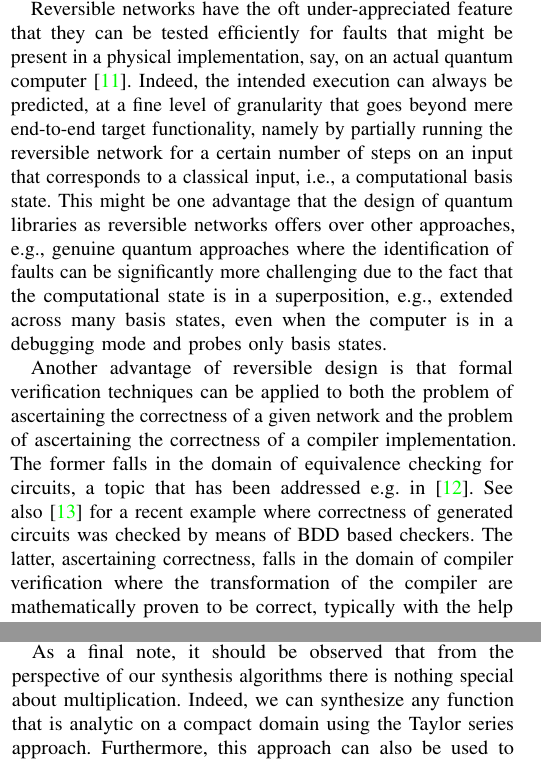
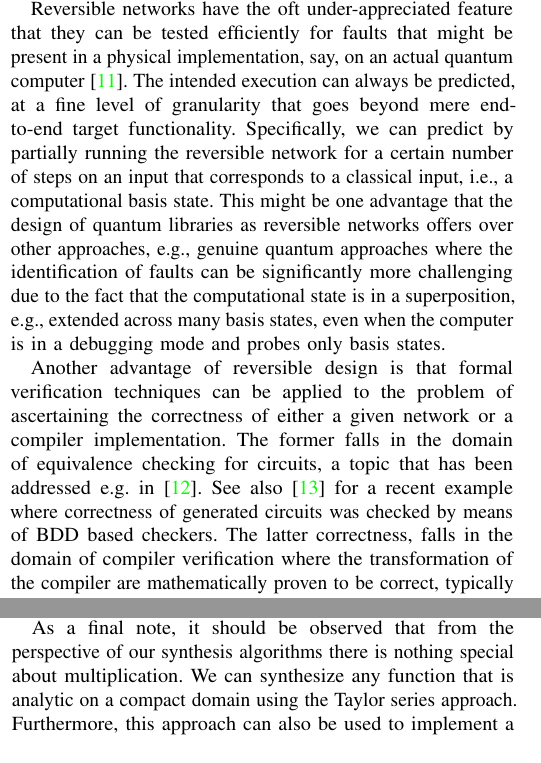
Before and after one commit to nathanwiebe2000/Design-Automation, a LaTeX paper (main.tex): two parts of the columns of pages 1 and 5 of 7, joined at a grey line, cut so that both start at the same text. Compiled offline with pdfLaTeX.

Commit message:
more changes

```diff
--- a/main.tex
+++ b/main.tex
@@ -166,9 +166,9 @@ On the other hand, as we push past this first generation of quantum devices, a h
 
 In this survey, we highlight some of the ongoing work towards solving these problems before they prove to be a stumbling block for quantum computing. Researchers at Microsoft Research developed a quantum programming language \Liquid~\cite{WS:2014} that enables programmers to translate high-level ideas into concrete quantum circuits and test the resulting networks. In another development, a language called \REVS~was developed that can compile irreversible classical code into reversible networks---e.g., over the Toffoli gate set---in a way that is cognizant of space and time tradeoffs~\cite{PRS15}.
 
-Reversible networks have the oft under-appreciated feature that they can be tested efficiently for faults that might be present in a physical implementation, say, on an actual quantum computer~\cite{HRS16}. Indeed, the intended execution can always be predicted, at a fine level of granularity that goes beyond mere end-to-end target functionality, namely by partially running the reversible network for a certain number of steps on an input that corresponds to a classical input, i.e., a computational basis state. This might be one advantage that the design of quantum libraries as reversible networks offers over other approaches, e.g., genuine quantum approaches where the identification of faults can be significantly more challenging due to the fact that the computational state is in a superposition, e.g., extended across many basis states, even when the computer is in a debugging mode and probes only basis states.
+Reversible networks have the oft under-appreciated feature that they can be tested efficiently for faults that might be present in a physical implementation, say, on an actual quantum computer~\cite{HRS16}. The intended execution can always be predicted, at a fine level of granularity that goes beyond mere end-to-end target functionality.  Specifically, we can predict by partially running the reversible network for a certain number of steps on an input that corresponds to a classical input, i.e., a computational basis state. This might be one advantage that the design of quantum libraries as reversible networks offers over other approaches, e.g., genuine quantum approaches where the identification of faults can be significantly more challenging due to the fact that the computational state is in a superposition, e.g., extended across many basis states, even when the computer is in a debugging mode and probes only basis states.
 
-Another advantage of reversible design is that formal verification techniques can be applied to both the problem of ascertaining the correctness of a given network and the problem of ascertaining the correctness of a compiler implementation. The former falls in the domain of equivalence checking for circuits, a topic that has been addressed e.g. in \cite{VMH:2007}. See also \cite{SRWD:2017} for a recent example where correctness of generated circuits was checked by means of BDD based checkers.  The latter, ascertaining correctness, falls in the domain of compiler verification where the transformation of the compiler are mathematically proven to be correct, typically with the help of an automatic proof checker. \REVER~\cite{ARS16}, which can be thought of as being a restricted version of the \REVS~compiler, was proven to be correct along these lines by using the proof checker F*.  This guarantees that a) any Toffoli network that is generated from an F\# functional description by \REVER~actually matches this functional description as the function computed on the output wires of the network, and b) any clean ancillas that might be needed during the computation are provably returned back into a clean state. Unlike classical computing, reverting ancillas is needed here to remove quantum entanglement.
+Another advantage of reversible design is that formal verification techniques can be applied to the problem of ascertaining the correctness of either a given network or a compiler implementation. The former falls in the domain of equivalence checking for circuits, a topic that has been addressed e.g. in \cite{VMH:2007}. See also \cite{SRWD:2017} for a recent example where correctness of generated circuits was checked by means of BDD based checkers.  The latter correctness, falls in the domain of compiler verification where the transformation of the compiler are mathematically proven to be correct, typically with the help of an automatic proof checker. \REVER~\cite{ARS16}, which can be thought of as being a restricted version of the \REVS~compiler, was proven to be correct along these lines by using the proof checker F*.  This guarantees that a) any Toffoli network that is generated from an F\# functional description by \REVER~actually matches this functional description as the function computed on the output wires of the network, and b) any clean ancillas that might be needed during the computation are provably returned back into a clean state. Unlike classical computing, reverting ancillas is needed here to remove quantum entanglement.
 
 These ideas are then used in a new approach to function synthesis that leverages the decades of progress in irreversible circuit synthesis to automatically generate highly efficient circuits for arithmetic and standard scientific functions that are even more efficient than the best hand-crafted solutions that exist.  Finally, we discuss new quantum approaches for arithmetic and function synthesis that do not require compilation into classical reversible circuits as an intermediate step~\cite{WR16}.  This reveals that even for well understood tasks like arithmetic, quantum computing can provide new ways of thinking about processing data that have no classical analogue.
 
@@ -510,7 +510,7 @@ $M_6$  &3.82E+03 &4 & 5.21E+05&5 \\
 
 We see that while the Carry-Ripple multiplier requires more qubits as the precision increases, our multiplier $M_4$ does not.  In fact, the only reason why $M_6$ needs an extra qubit at $n=16$ is because that is the first time where $r>1$ is needed.  This forces us to apply the entire circuit as an RUS-circuit and which forces us to use an additional qubit.  No additional ancillary qubits will be needed as we increase $n$ beyond $16$ for $M_6$.  The number of $T$--gates is intermediate between Table-lookup (which is untenable here) and the Carry-Ripple multiplier.  This demonstrates the space efficiency of our approach and shows that genuinely quantum methods for arithmetic are possible that can reach better tradeoffs between resources than classical strategies can.
 
-As a final note, it should be observed that from the perspective of our synthesis algorithms there is nothing special about multiplication.  Indeed, we can synthesize any function that is analytic on a compact domain using the Taylor series approach.  Furthermore, this approach can also be used to implement a Chebyshev approximation to a function or even approximate an arbitrary function as a sum of piecewise constant functions~\cite{WR16}.  This flexibility shows that the basic ideas behind this approach are much more general than it may seem at first glance. The ability to compute arbitrary functions in the phase of a qubit provides more than just the first genuinely quantum algorithms for arithmetic: it reveals a new type of ``quantum numerical analysis''.
+As a final note, it should be observed that from the perspective of our synthesis algorithms there is nothing special about multiplication.  We can synthesize any function that is analytic on a compact domain using the Taylor series approach.  Furthermore, this approach can also be used to implement a Chebyshev approximation to a function or even approximate an arbitrary function as a sum of piecewise constant functions~\cite{WR16}.  This flexibility shows that the basic ideas behind this approach are much more general than it may seem at first glance. The ability to compute arbitrary functions in the phase of a qubit provides more than just the first genuinely quantum algorithms for arithmetic: it reveals a new type of ``quantum numerical analysis''.
 
 \section{Conclusion}
 As we progress from today's demonstrations of quantum technologies to tomorrows large scale quantum computers, we need to have
```
